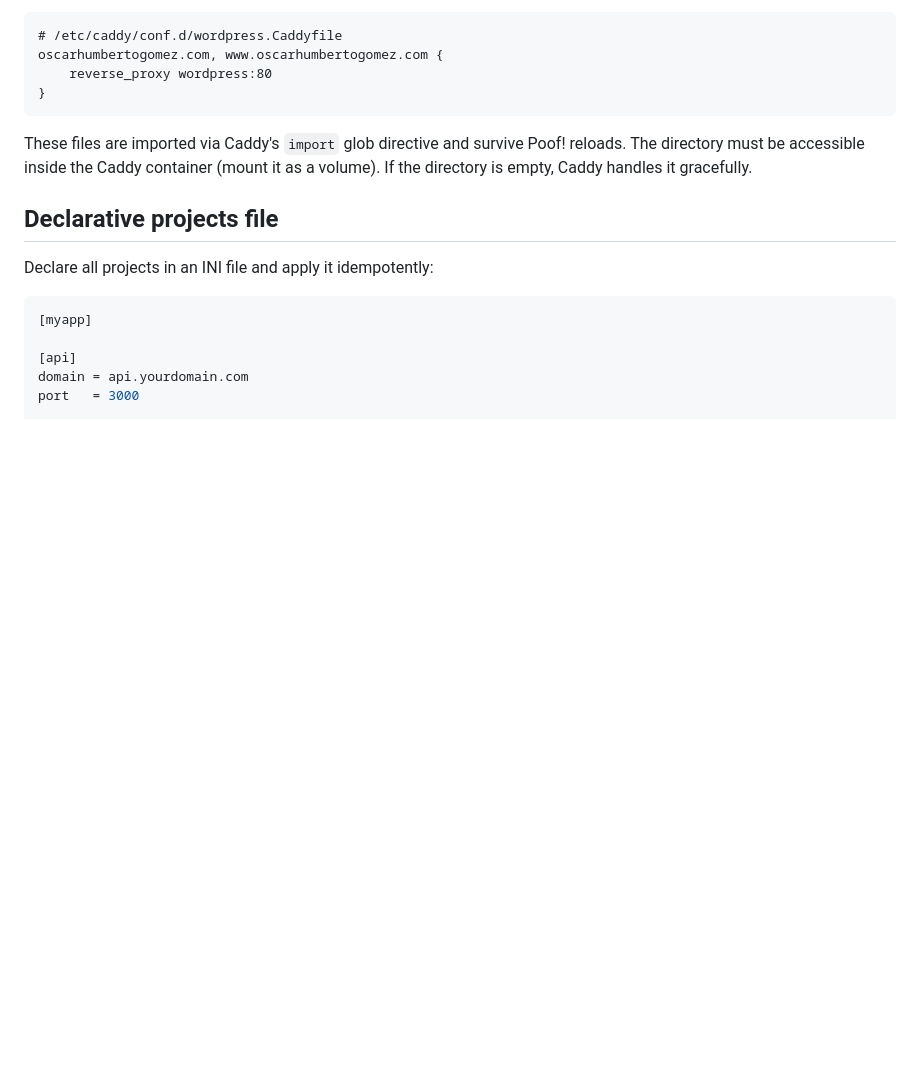
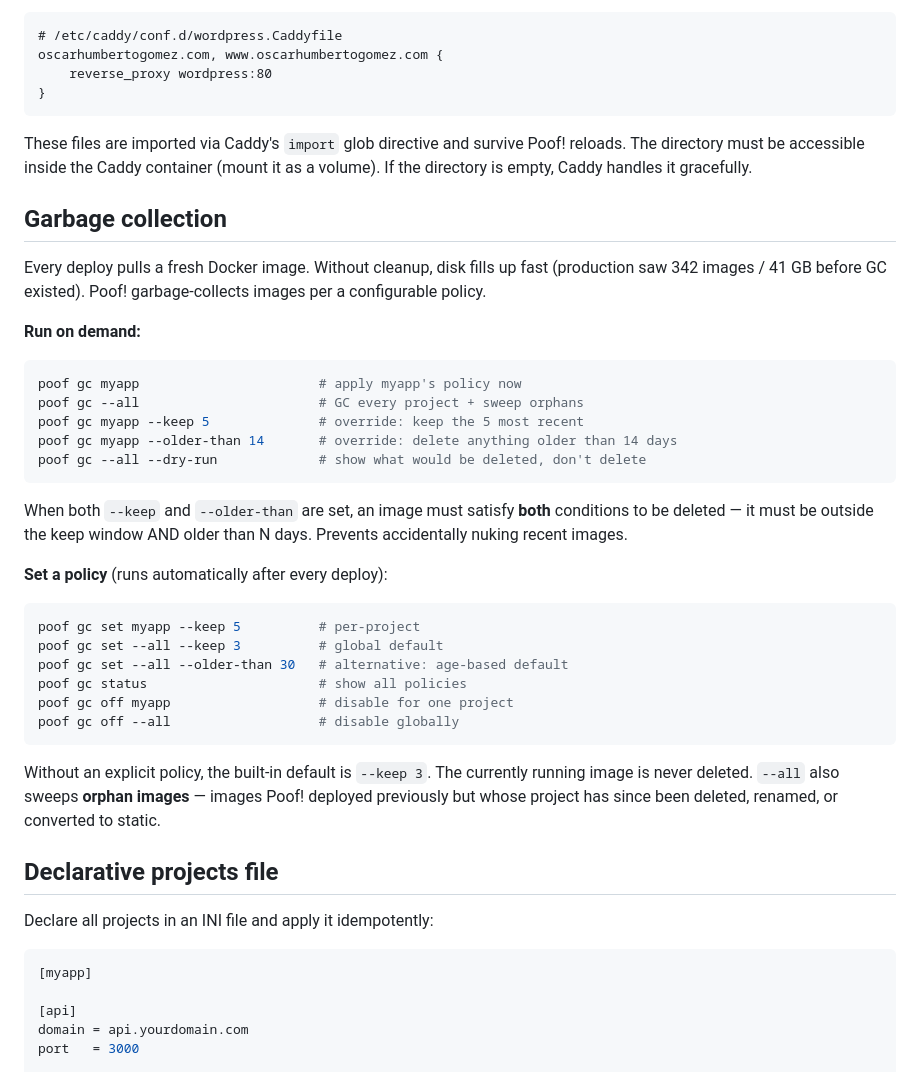
Before and after one commit to Racso/poof, a Markdown page: README.md, the part around the change. Drawn GitHub-style; blank space fills up the shorter version.

Commit message:
docs(readme): document garbage collection (poof gc)
Adds a Garbage Collection section covering on-demand 'poof gc',
policy setting via 'poof gc set/status/off', the keep-and-age AND
semantics, orphan sweep behavior of --all, and the built-in default.

Co-Authored-By: Claude Opus 4.7 (1M context) <noreply@anthropic.com>

````diff
--- a/README.md
+++ b/README.md
@@ -374,6 +374,35 @@ oscarhumbertogomez.com, www.oscarhumbertogomez.com {
 
 These files are imported via Caddy's `import` glob directive and survive Poof! reloads. The directory must be accessible inside the Caddy container (mount it as a volume). If the directory is empty, Caddy handles it gracefully.
 
+## Garbage collection
+
+Every deploy pulls a fresh Docker image. Without cleanup, disk fills up fast (production saw 342 images / 41 GB before GC existed). Poof! garbage-collects images per a configurable policy.
+
+**Run on demand:**
+
+```sh
+poof gc myapp                       # apply myapp's policy now
+poof gc --all                       # GC every project + sweep orphans
+poof gc myapp --keep 5              # override: keep the 5 most recent
+poof gc myapp --older-than 14       # override: delete anything older than 14 days
+poof gc --all --dry-run             # show what would be deleted, don't delete
+```
+
+When both `--keep` and `--older-than` are set, an image must satisfy **both** conditions to be deleted — it must be outside the keep window AND older than N days. Prevents accidentally nuking recent images.
+
+**Set a policy** (runs automatically after every deploy):
+
+```sh
+poof gc set myapp --keep 5          # per-project
+poof gc set --all --keep 3          # global default
+poof gc set --all --older-than 30   # alternative: age-based default
+poof gc status                      # show all policies
+poof gc off myapp                   # disable for one project
+poof gc off --all                   # disable globally
+```
+
+Without an explicit policy, the built-in default is `--keep 3`. The currently running image is never deleted. `--all` also sweeps **orphan images** — images Poof! deployed previously but whose project has since been deleted, renamed, or converted to static.
+
 ## Declarative projects file
 
 Declare all projects in an INI file and apply it idempotently:
````
